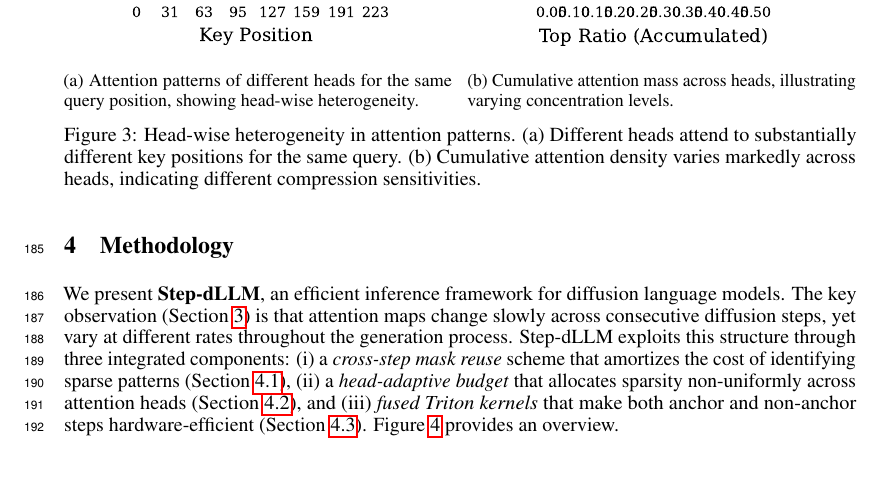
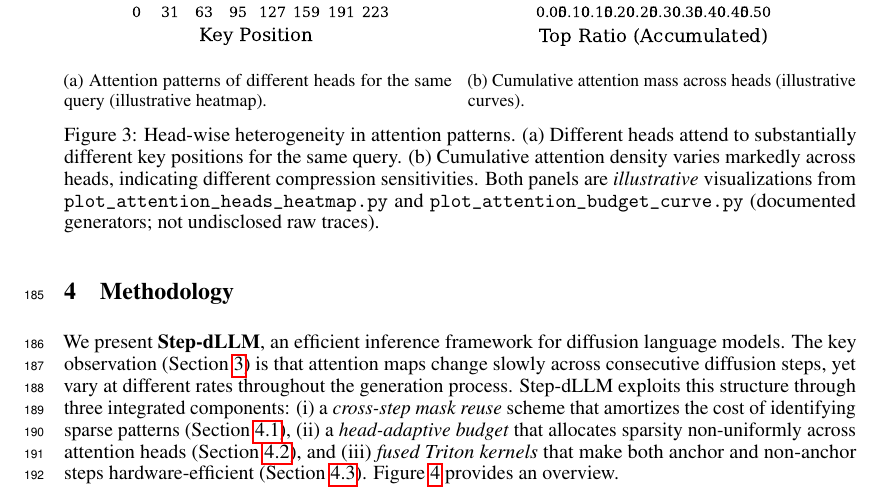
Before and after one commit to predator2k/stepdllm-overleaf, a LaTeX paper (neurips_2026.tex, which reads 03-method.tex): part of page 6 of 25, cut so that both start at the same text, the shorter picture padded with empty space. Compiled offline with pdfLaTeX.

Commit message:
docs(fig): disclose illustrative head heterogeneity figure
Subcaptions and parent caption cite plot_attention_heads_heatmap.py
and plot_attention_budget_curve.py per §10.7.

Made-with: Cursor

```diff
--- a/03-method.tex
+++ b/03-method.tex
@@ -33,17 +33,17 @@ Motivated by this observation, we allocate the sparse attention budget globally
     \begin{subfigure}[b]{0.49\columnwidth}
         \centering
         \includegraphics[width=\linewidth]{figures/attention_heads_heatmap.pdf}
-        \caption{Attention patterns of different heads for the same query position, showing head-wise heterogeneity.}
+        \caption{Attention patterns of different heads for the same query (illustrative heatmap).}
     \end{subfigure}
     \hfill
     \begin{subfigure}[b]{0.49\columnwidth}
         \centering
         \includegraphics[width=\linewidth]{figures/attention_budget_cross_head.pdf}
-        \caption{Cumulative attention mass across heads, illustrating varying concentration levels.}
+        \caption{Cumulative attention mass across heads (illustrative curves).}
         \label{fig:budget_cross_head}
     \end{subfigure}
 
-    \caption{Head-wise heterogeneity in attention patterns. (a) Different heads attend to substantially different key positions for the same query. (b) Cumulative attention density varies markedly across heads, indicating different compression sensitivities.}
+    \caption{Head-wise heterogeneity in attention patterns. (a) Different heads attend to substantially different key positions for the same query. (b) Cumulative attention density varies markedly across heads, indicating different compression sensitivities. Both panels are \emph{illustrative} visualizations from \texttt{plot\_attention\_heads\_heatmap.py} and \texttt{plot\_attention\_budget\_curve.py} (documented generators; not undisclosed raw traces).}
     \label{fig:attention_heterogeneity}
 \end{figure}
 
```
